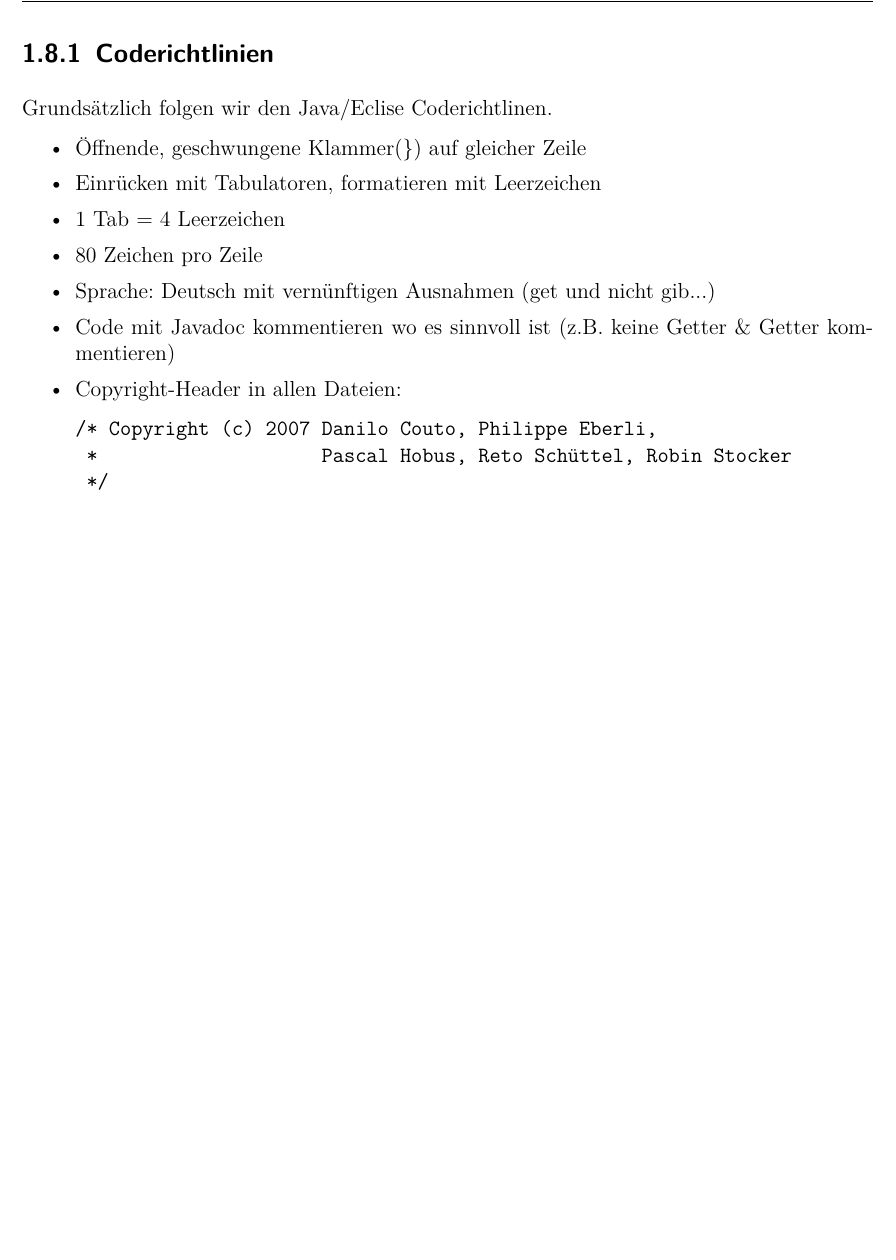
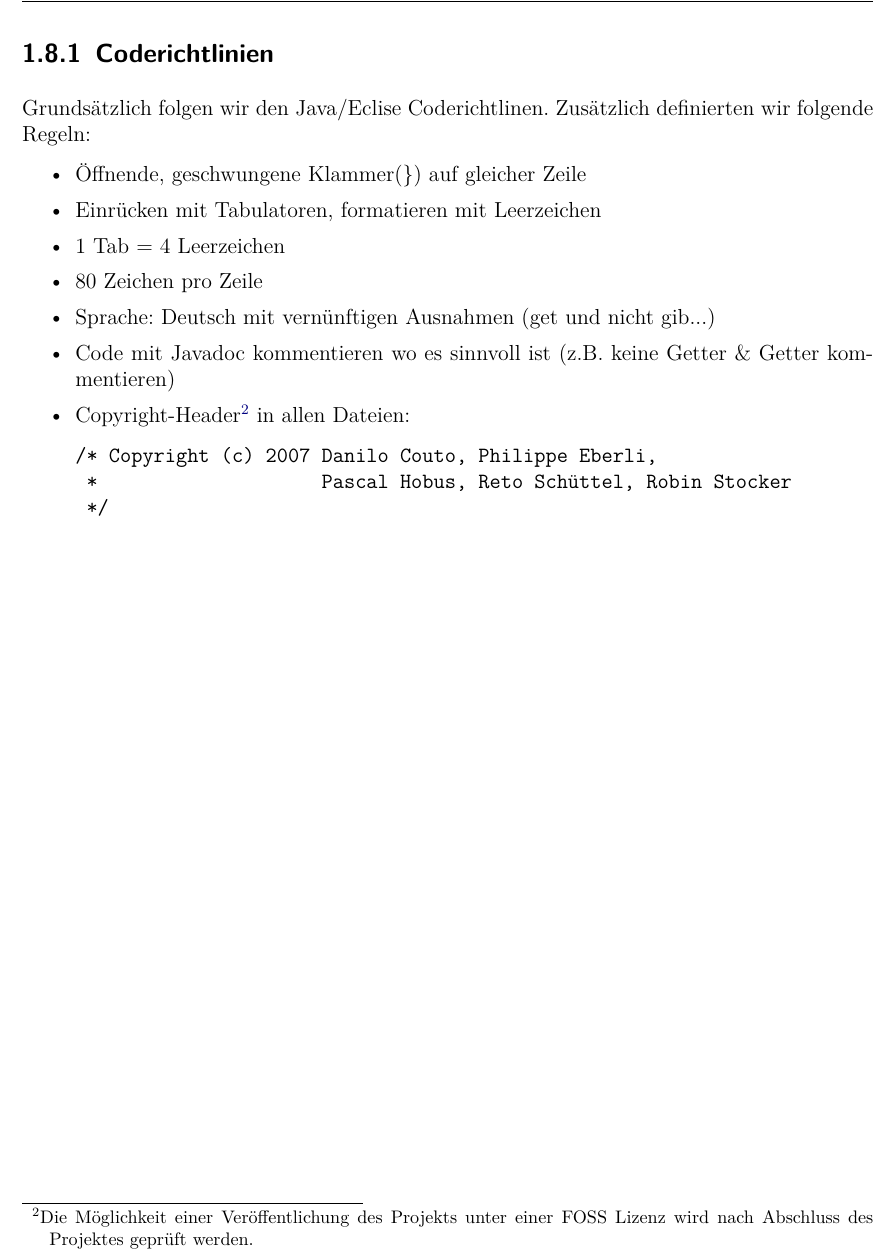
Before and after one commit to retoo/bodesuri, a LaTeX document (doc/dokumentation/bodesuri.tex): part of page 11 of 11, cut so that both start at the same text, the shorter picture padded with empty space. Compiled offline with pdfLaTeX; an older LaTeX class or package is replaced by its successor.

Commit message:
- Kleine Ergänzung zu den Coding Guidlines  - Kommentar zu einer möglichen Veröffentlichugn des Projektes unter einer FOSS Lizenz
svn path=/trunk/; revision=42

```diff
--- a/doc/dokumentation/bodesuri.tex
+++ b/doc/dokumentation/bodesuri.tex
@@ -355,7 +355,7 @@ Um die Qualität der Applikation zu gewährleisten werden folgende Massnahmen er
 \end{itemize}
 
 \subsection{Coderichtlinien}\label{sub:coderichtlinien} % (fold)
-Grundsätzlich folgen wir den Java/Eclise Coderichtlinen.
+Grundsätzlich folgen wir den Java/Eclise Coderichtlinen. Zusätzlich definierten wir folgende Regeln:
 \begin{itemize}
   \item Öffnende, geschwungene Klammer(\}) auf gleicher Zeile
   \item Einrücken mit Tabulatoren, formatieren mit Leerzeichen
@@ -363,7 +363,7 @@ Grundsätzlich folgen wir den Java/Eclise Coderichtlinen.
   \item 80 Zeichen pro Zeile
   \item Sprache: Deutsch mit vernünftigen Ausnahmen (get und nicht gib...)
   \item Code mit Javadoc kommentieren wo es sinnvoll ist (z.B. keine Getter \& Getter kommentieren)
-  \item Copyright-Header in allen Dateien:
+  \item Copyright-Header\footnote{Die Möglichkeit einer Veröffentlichung des Projekts unter einer FOSS Lizenz wird nach Abschluss des Projektes geprüft werden.} in allen Dateien:
     \begin{verbatim}
 /* Copyright (c) 2007 Danilo Couto, Philippe Eberli,
  *                    Pascal Hobus, Reto Schüttel, Robin Stocker
```
